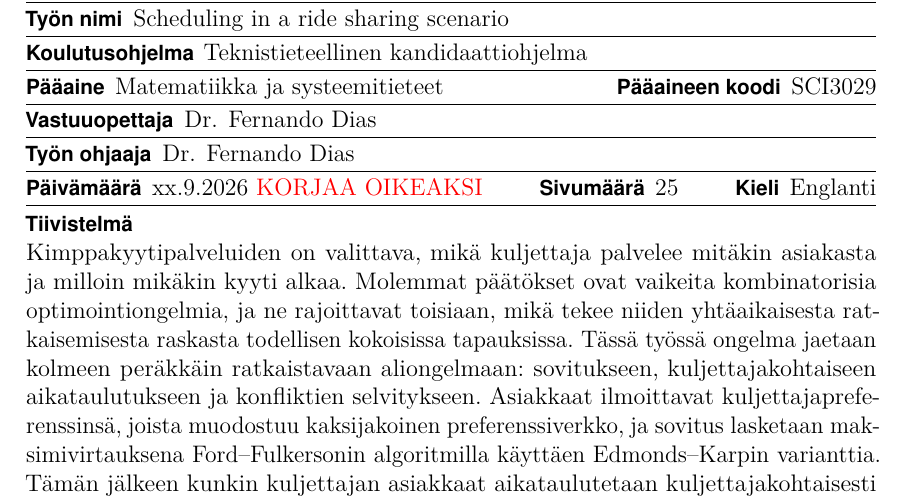
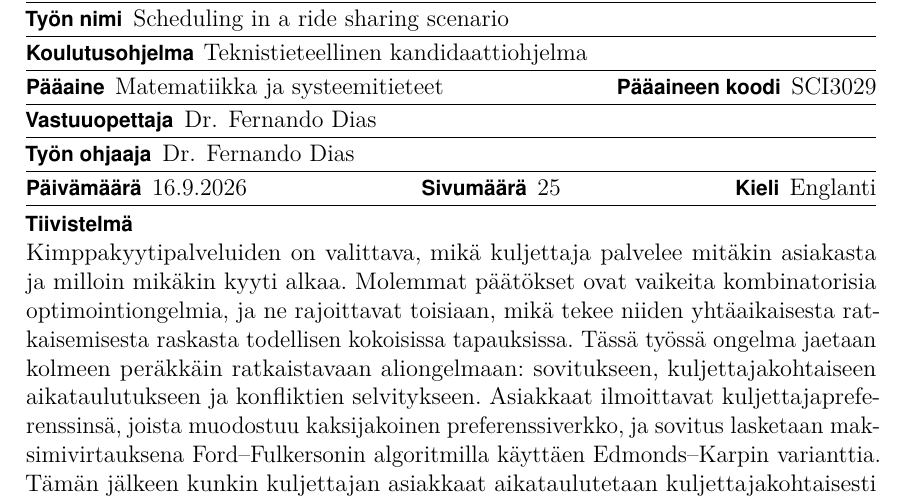
Before and after one commit to aapolaakkio/thesis, a LaTeX thesis (main.tex): part of page 4 of 25, cut so that both start at the same text. Compiled offline with pdfLaTeX.

Commit message:
Updates from Overleaf

```diff
--- a/main.tex
+++ b/main.tex
@@ -290,7 +290,7 @@
 
 %% Kandidaatintyön päivämäärä on sen esityspäivämäärä!
 %%
-\date{xx.9.2026 {\color{red}KORJAA OIKEAKSI}}
+\date{16.9.2026}
 %%
 
 %% Kandidaatin- tai diplomityön valvoja.
```
